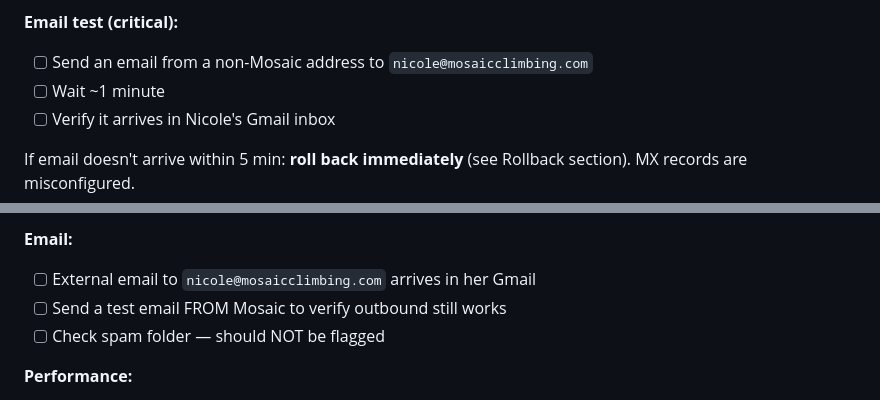
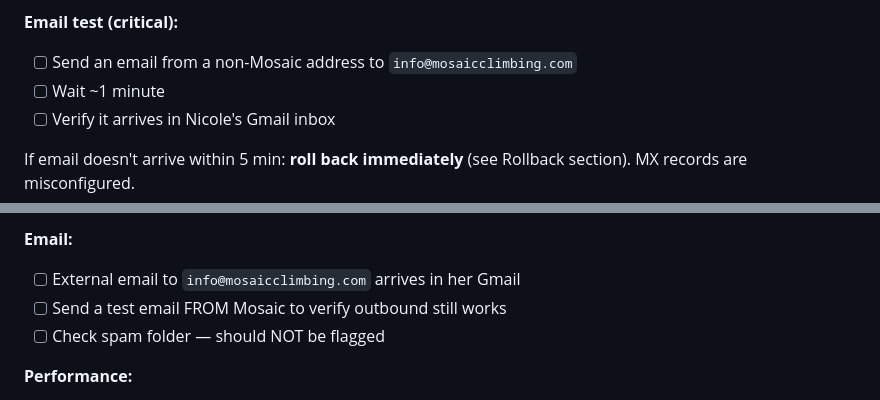
Before and after one commit to mosaic-climbing/mosaic-climbing, a Markdown page: MIGRATION.md, 2 parts joined by grey strips. Rendered like a GitHub page.

Commit message:
Redact nicole@ from MIGRATION.md (same as CLAUDE.md redaction)
Replace the two `nicole@mosaicclimbing.com` references in the
email-sanity-test instructions with `info@mosaicclimbing.com` —
since info@ forwards to Nicole anyway, the test is equivalent,
and the doc avoids leaking a personal-routing address.

Co-Authored-By: Claude Opus 4.7 (1M context) <noreply@anthropic.com>

```diff
--- a/MIGRATION.md
+++ b/MIGRATION.md
@@ -180,7 +180,7 @@ In a browser, click through:
 - [ ] One form submission
 
 **Email test (critical):**
-- [ ] Send an email from a non-Mosaic address to `nicole@mosaicclimbing.com`
+- [ ] Send an email from a non-Mosaic address to `info@mosaicclimbing.com`
 - [ ] Wait ~1 minute
 - [ ] Verify it arrives in Nicole's Gmail inbox
 
@@ -318,7 +318,7 @@ Run through this list 1–2 hours after the cutover, and again after 24 h:
 - [ ] `mosaicclimbing.com/youth-classes` → 301 to `/booking`
 
 **Email:**
-- [ ] External email to `nicole@mosaicclimbing.com` arrives in her Gmail
+- [ ] External email to `info@mosaicclimbing.com` arrives in her Gmail
 - [ ] Send a test email FROM Mosaic to verify outbound still works
 - [ ] Check spam folder — should NOT be flagged
 
```
